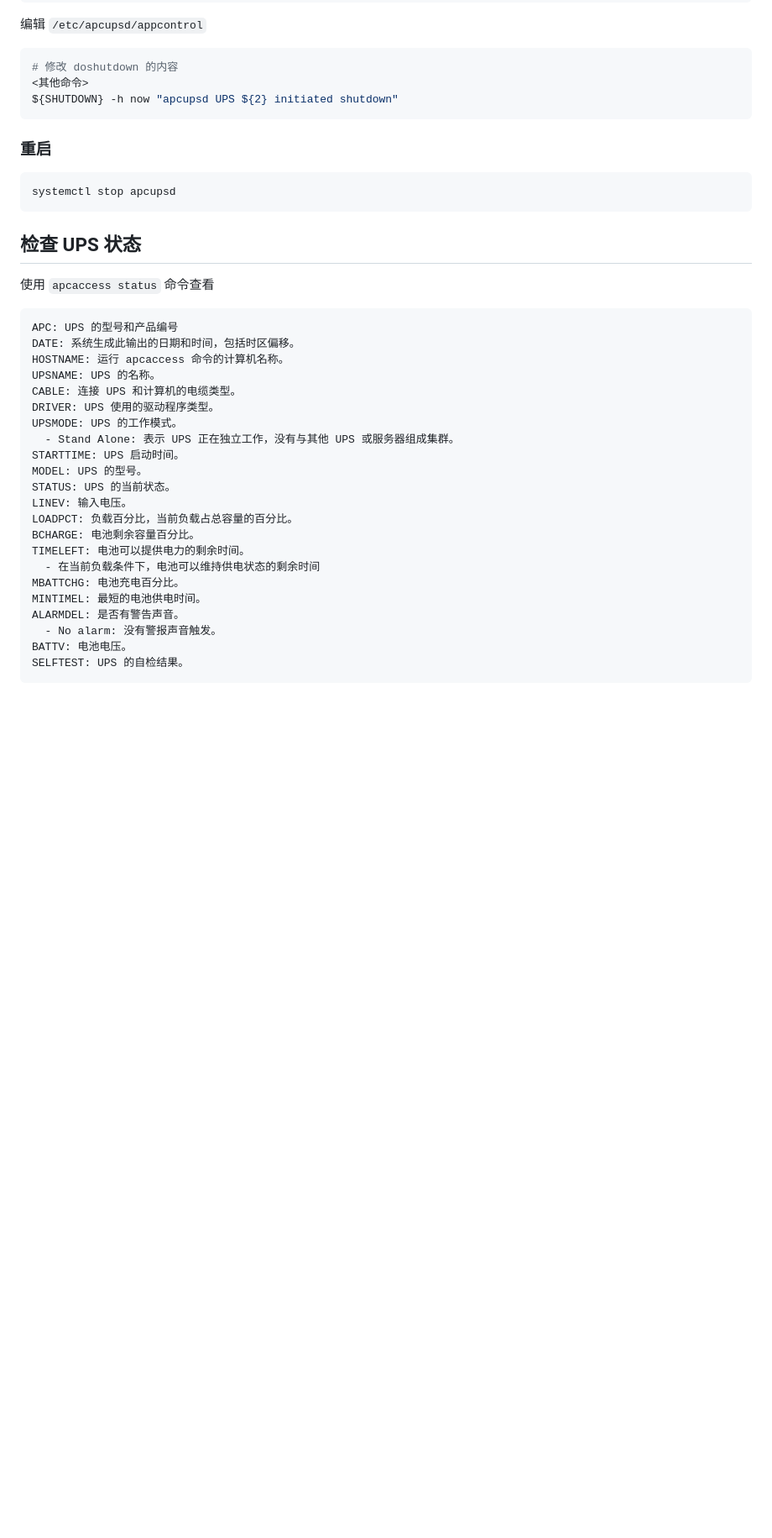
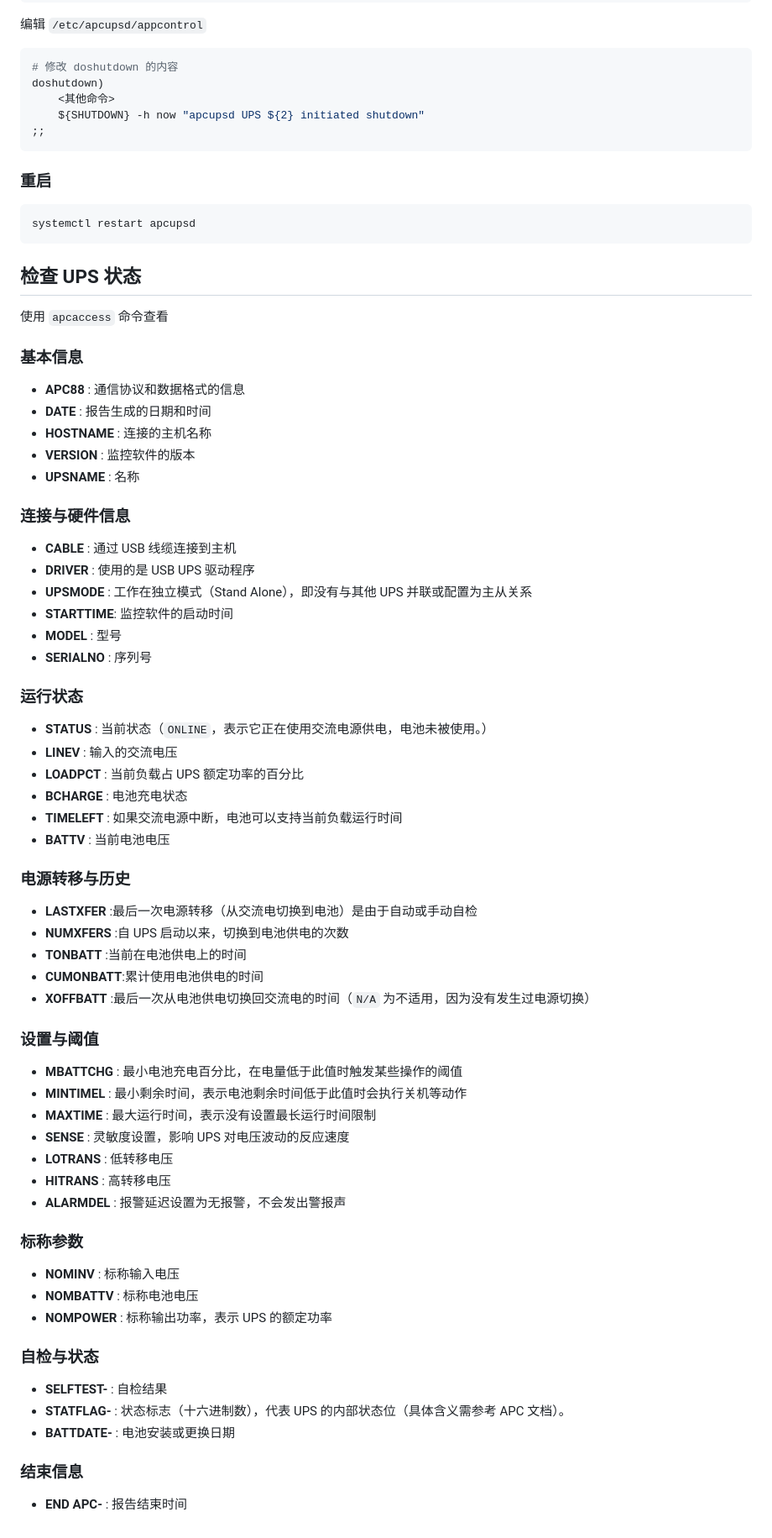
Before and after one commit to MisakaAI/Library, a Markdown page: Linux/Command/apcupsd.md, the part around the change printed below. Shown: that part at 84% size. Rendered like a GitHub page; blank space fills up the shorter version.

Commit message:
更新apcupsd

````diff
--- a/Linux/Command/apcupsd.md
+++ b/Linux/Command/apcupsd.md
@@ -142,41 +146,78 @@ DATATIME 0
 
 ```sh
 # 修改 doshutdown 的内容
-<其他命令>
-${SHUTDOWN} -h now "apcupsd UPS ${2} initiated shutdown"
+doshutdown)
+    <其他命令>
+    ${SHUTDOWN} -h now "apcupsd UPS ${2} initiated shutdown"
+;;
 ```
 
 ### 重启
 
 ```sh
-systemctl stop apcupsd
+systemctl restart apcupsd
 ```
 
 ## 检查 UPS 状态
 
-使用 `apcaccess status` 命令查看
+使用 `apcaccess` 命令查看
 
-```text
-APC: UPS 的型号和产品编号
-DATE: 系统生成此输出的日期和时间，包括时区偏移。
-HOSTNAME: 运行 apcaccess 命令的计算机名称。
-UPSNAME: UPS 的名称。
-CABLE: 连接 UPS 和计算机的电缆类型。
-DRIVER: UPS 使用的驱动程序类型。
-UPSMODE: UPS 的工作模式。
-  - Stand Alone: 表示 UPS 正在独立工作，没有与其他 UPS 或服务器组成集群。
-STARTTIME: UPS 启动时间。
-MODEL: UPS 的型号。
-STATUS: UPS 的当前状态。
-LINEV: 输入电压。
-LOADPCT: 负载百分比，当前负载占总容量的百分比。
-BCHARGE: 电池剩余容量百分比。
-TIMELEFT: 电池可以提供电力的剩余时间。
-  - 在当前负载条件下，电池可以维持供电状态的剩余时间
-MBATTCHG: 电池充电百分比。
-MINTIMEL: 最短的电池供电时间。
-ALARMDEL: 是否有警告声音。
-  - No alarm: 没有警报声音触发。
-BATTV: 电池电压。
-SELFTEST: UPS 的自检结果。
-```
+### 基本信息
+
+- **APC88**    : 通信协议和数据格式的信息
+- **DATE**     : 报告生成的日期和时间
+- **HOSTNAME** : 连接的主机名称
+- **VERSION**  : 监控软件的版本
+- **UPSNAME**  : 名称
+
+### 连接与硬件信息
+
+- **CABLE**    : 通过 USB 线缆连接到主机
+- **DRIVER**   : 使用的是 USB UPS 驱动程序
+- **UPSMODE**  : 工作在独立模式（Stand Alone），即没有与其他 UPS 并联或配置为主从关系
+- **STARTTIME**: 监控软件的启动时间
+- **MODEL**    : 型号
+- **SERIALNO** : 序列号
+
+### 运行状态
+
+- **STATUS**   : 当前状态（`ONLINE`，表示它正在使用交流电源供电，电池未被使用。）
+- **LINEV**    : 输入的交流电压
+- **LOADPCT**  : 当前负载占 UPS 额定功率的百分比
+- **BCHARGE**  : 电池充电状态
+- **TIMELEFT** : 如果交流电源中断，电池可以支持当前负载运行时间
+- **BATTV**    : 当前电池电压
+
+### 电源转移与历史
+
+- **LASTXFER** :最后一次电源转移（从交流电切换到电池）是由于自动或手动自检
+- **NUMXFERS** :自 UPS 启动以来，切换到电池供电的次数
+- **TONBATT**  :当前在电池供电上的时间
+- **CUMONBATT**:累计使用电池供电的时间
+- **XOFFBATT** :最后一次从电池供电切换回交流电的时间（`N/A` 为不适用，因为没有发生过电源切换）
+
+### 设置与阈值
+
+- **MBATTCHG** : 最小电池充电百分比，在电量低于此值时触发某些操作的阈值
+- **MINTIMEL** : 最小剩余时间，表示电池剩余时间低于此值时会执行关机等动作
+- **MAXTIME**  : 最大运行时间，表示没有设置最长运行时间限制
+- **SENSE**    : 灵敏度设置，影响 UPS 对电压波动的反应速度
+- **LOTRANS**  : 低转移电压
+- **HITRANS**  : 高转移电压
+- **ALARMDEL** : 报警延迟设置为无报警，不会发出警报声
+
+### 标称参数
+
+- **NOMINV**   : 标称输入电压
+- **NOMBATTV** : 标称电池电压
+- **NOMPOWER** : 标称输出功率，表示 UPS 的额定功率
+
+### 自检与状态
+
+- **SELFTEST-** :  自检结果
+- **STATFLAG-** :  状态标志（十六进制数），代表 UPS 的内部状态位（具体含义需参考 APC 文档）。
+- **BATTDATE-** :  电池安装或更换日期
+
+### 结束信息
+
+- **END APC-**  :  报告结束时间
````
Also changed, not shown: other parts of Linux/Command/apcupsd.md (+14 -10 lines).
